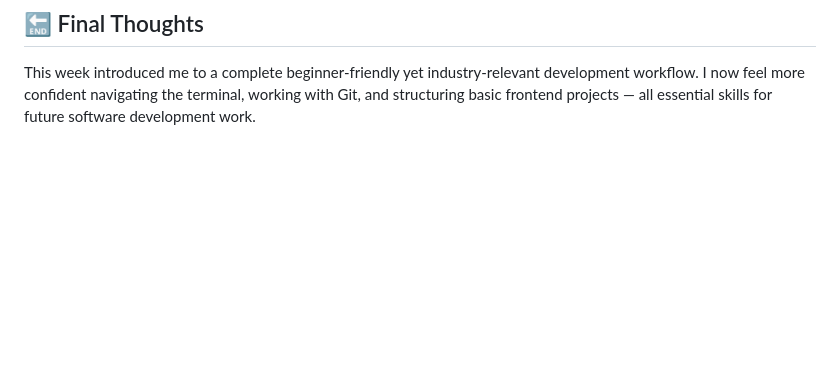
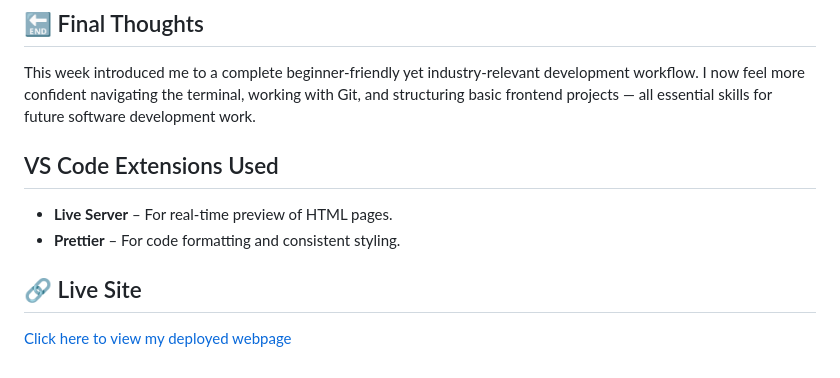
Before and after one commit to raunak5131/summer-school-week1, a Markdown page: README.md, the part around the change. Rendered like a GitHub page; blank space fills up the shorter version.

Commit message:
Added GitHub Pages link to README

```diff
--- a/README.md
+++ b/README.md
@@ -106,3 +106,12 @@ Week 1 of the Summer School was structured to lay a strong foundation in modern
 ## 🔚 Final Thoughts
 
 This week introduced me to a complete beginner-friendly yet industry-relevant development workflow. I now feel more confident navigating the terminal, working with Git, and structuring basic frontend projects — all essential skills for future software development work.
+
+## VS Code Extensions Used
+
+- **Live Server** – For real-time preview of HTML pages.
+- **Prettier** – For code formatting and consistent styling.
+
+## 🔗 Live Site
+
+[Click here to view my deployed webpage](https://raunak5131.github.io/summer-school-week1/)
```
